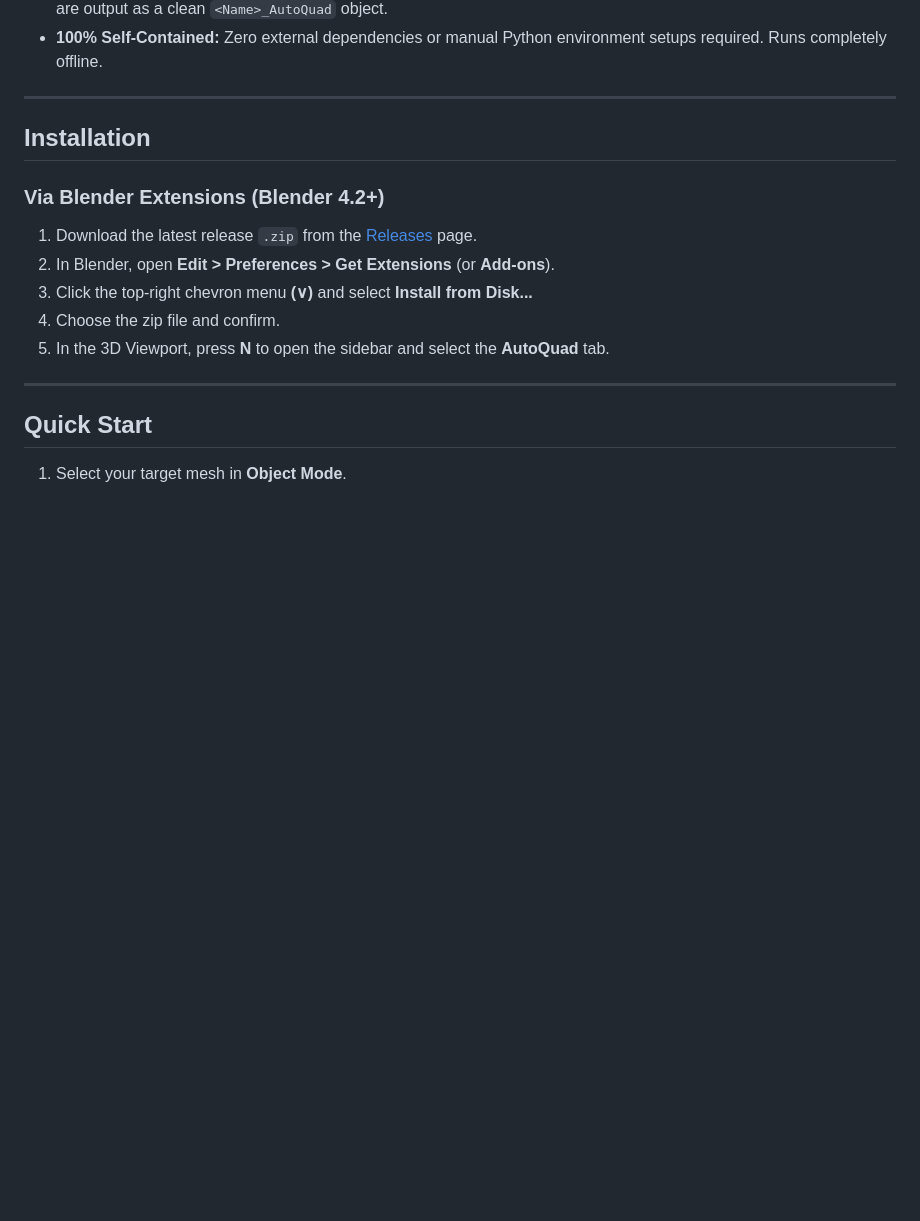
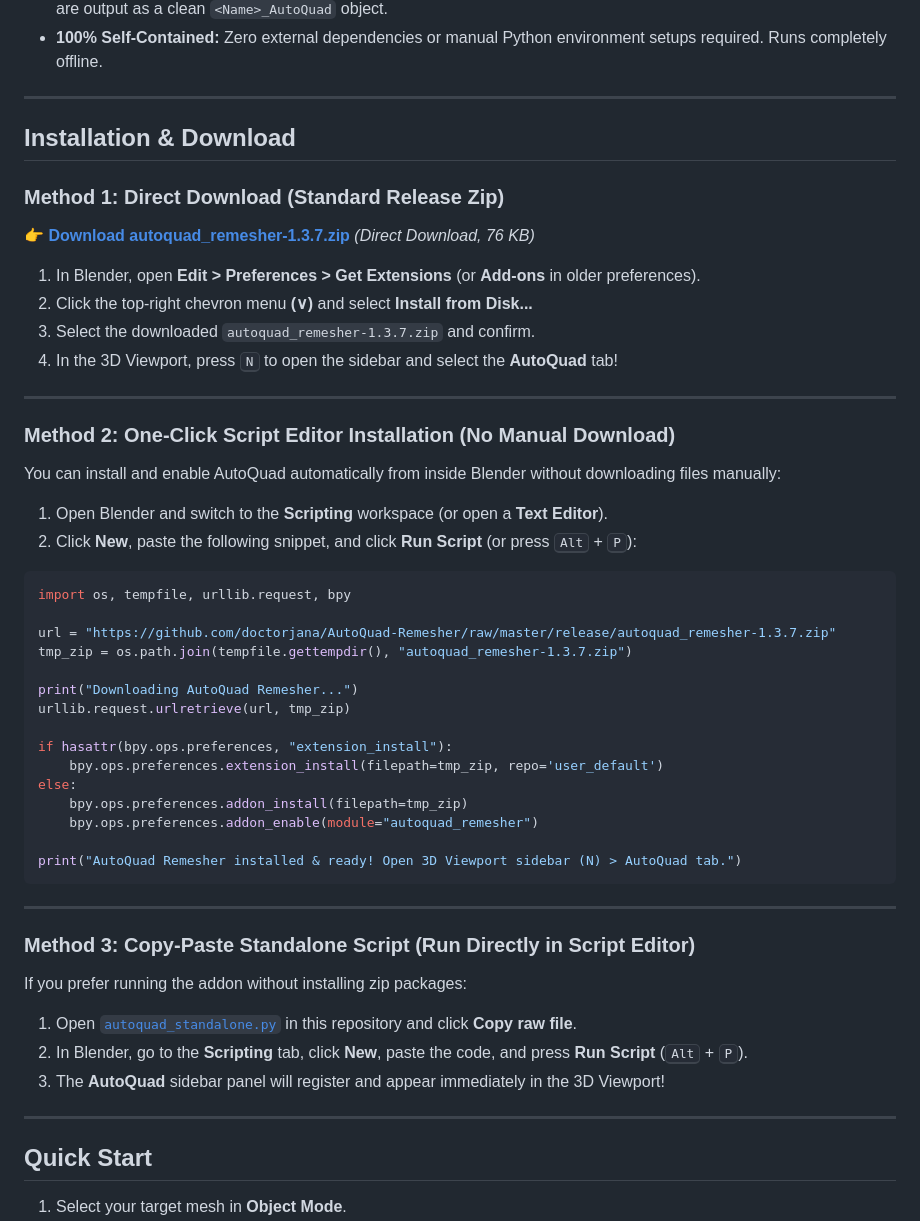
Before and after one commit to doctorjana/AutoQuad-Remesher, a Markdown page: README.md, the part around one of its changes. GitHub-like rendering; blank space fills up the shorter version.

````diff
--- a/README.md
+++ b/README.md
@@ -58,14 +66,51 @@ When you click **Remesh**, a responsive, asynchronous loading indicator is displ
 
 ---
 
-## Installation
+## Installation & Download
 
-### Via Blender Extensions (Blender 4.2+)
-1. Download the latest release `.zip` from the [Releases](https://github.com/doctorjana/AutoQuad-Remesher/releases) page.
-2. In Blender, open **Edit > Preferences > Get Extensions** (or **Add-ons**).
-3. Click the top-right chevron menu **(∨)** and select **Install from Disk...**
-4. Choose the zip file and confirm.
-5. In the 3D Viewport, press **N** to open the sidebar and select the **AutoQuad** tab.
+### Method 1: Direct Download (Standard Release Zip)
+
+👉 **[Download autoquad_remesher-1.3.7.zip](https://github.com/doctorjana/AutoQuad-Remesher/raw/master/release/autoquad_remesher-1.3.7.zip)** *(Direct Download, 76 KB)*
+
+1. In Blender, open **Edit > Preferences > Get Extensions** (or **Add-ons** in older preferences).
+2. Click the top-right chevron menu **(∨)** and select **Install from Disk...**
+3. Select the downloaded `autoquad_remesher-1.3.7.zip` and confirm.
+4. In the 3D Viewport, press <kbd>N</kbd> to open the sidebar and select the **AutoQuad** tab!
+
+---
+
+### Method 2: One-Click Script Editor Installation (No Manual Download)
+
+You can install and enable AutoQuad automatically from inside Blender without downloading files manually:
+1. Open Blender and switch to the **Scripting** workspace (or open a **Text Editor**).
+2. Click **New**, paste the following snippet, and click **Run Script** (or press <kbd>Alt</kbd> + <kbd>P</kbd>):
+
+```python
+import os, tempfile, urllib.request, bpy
+
+url = "https://github.com/doctorjana/AutoQuad-Remesher/raw/master/release/autoquad_remesher-1.3.7.zip"
+tmp_zip = os.path.join(tempfile.gettempdir(), "autoquad_remesher-1.3.7.zip")
+
+print("Downloading AutoQuad Remesher...")
+urllib.request.urlretrieve(url, tmp_zip)
+
+if hasattr(bpy.ops.preferences, "extension_install"):
+    bpy.ops.preferences.extension_install(filepath=tmp_zip, repo='user_default')
+else:
+    bpy.ops.preferences.addon_install(filepath=tmp_zip)
+    bpy.ops.preferences.addon_enable(module="autoquad_remesher")
+
+print("AutoQuad Remesher installed & ready! Open 3D Viewport sidebar (N) > AutoQuad tab.")
+```
+
+---
+
+### Method 3: Copy-Paste Standalone Script (Run Directly in Script Editor)
+
+If you prefer running the addon without installing zip packages:
+1. Open [`autoquad_standalone.py`](https://github.com/doctorjana/AutoQuad-Remesher/blob/master/autoquad_standalone.py) in this repository and click **Copy raw file**.
+2. In Blender, go to the **Scripting** tab, click **New**, paste the code, and press **Run Script** (<kbd>Alt</kbd> + <kbd>P</kbd>).
+3. The **AutoQuad** sidebar panel will register and appear immediately in the 3D Viewport!
 
 ---
 
````
Also changed, not shown: other parts of README.md (+10 -2 lines), after.jpg (added), before.jpg (added), 2 other files.
